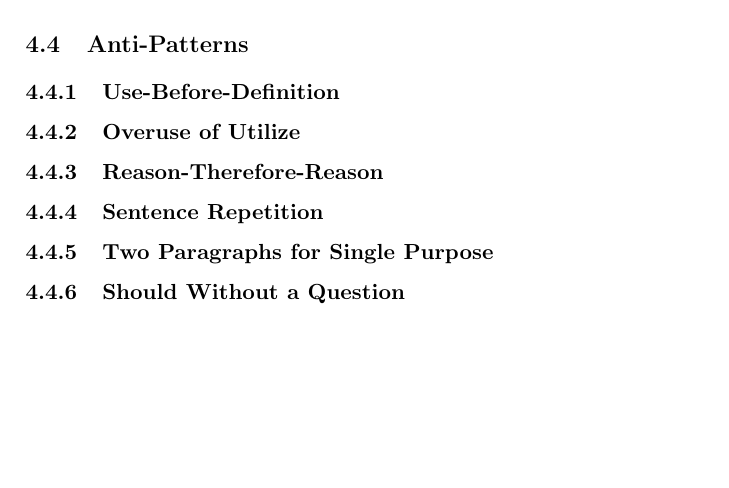
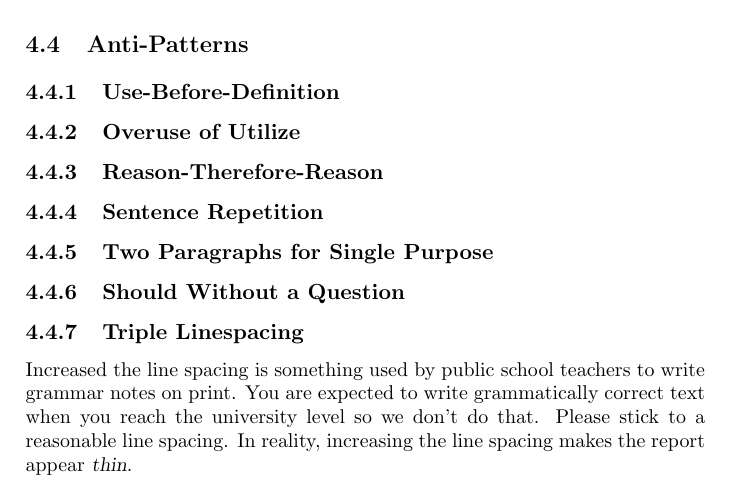
Before and after one commit to aslakjohansen/report-writing, a LaTeX thesis (doc/report-writing.tex): part of page 13 of 24, cut so that both start at the same text, the shorter picture padded with empty space. Compiled offline with pdfLaTeX.

Commit message:
Added a line spacing note

```diff
--- a/doc/report-writing.tex
+++ b/doc/report-writing.tex
@@ -298,6 +298,10 @@ The following is a good starting point for the structure of most reports.
 
 % Leading with a "should" tells the reader that you are asking a question. If you flip it around (i.e., research should) makes a concluding statement.
 
+\subsection{Triple Linespacing}
+
+Increased the line spacing is something used by public school teachers to write grammar notes on print. You are expected to write grammatically correct text when you reach the university level so we don't do that. Please stick to a reasonable line spacing. In reality, increasing the line spacing makes the report appear \textsl{thin}.
+
 %%%%%%%%%%%%%%%%%%%%%%%%%%%%%%%%%%%%%%%%%%%%%%%%%%%%%%%%%%%%%%%%%%%%%%%%%%%%%%%%
 %%%%%%%%%%%%%%%%%%%%%%%%%%%%%%%%%%%%%%%%%%%%%%%%%%%%%%%%%%%%%%%%%%% Introduction
 \chapter{Introduction}
```
